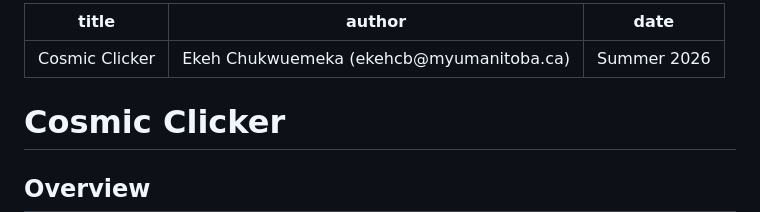
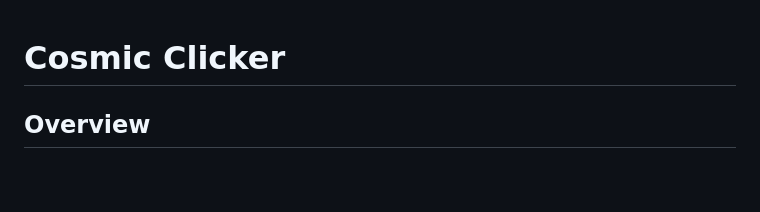
Before and after one commit to bmkekeh/Clicker, a Markdown page: README.md, the part around the change. GitHub-like rendering; blank space fills up the shorter version.

```diff
--- a/README.md
+++ b/README.md
@@ -1,9 +1,3 @@
----
-title: Cosmic Clicker
-author: Ekeh Chukwuemeka (ekehcb@myumanitoba.ca)
-date: Summer 2026
----
-
 # Cosmic Clicker
 
 ## Overview
```
